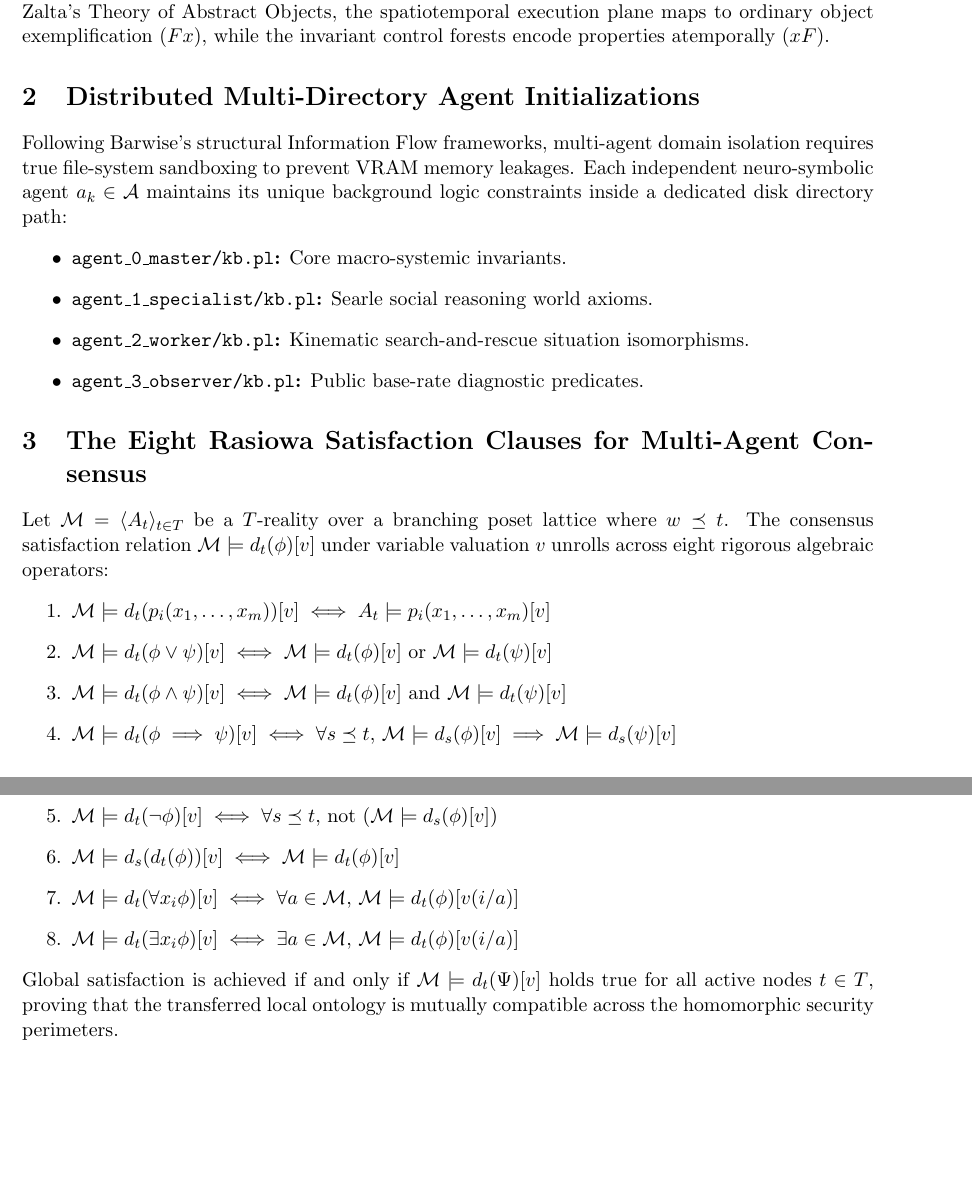
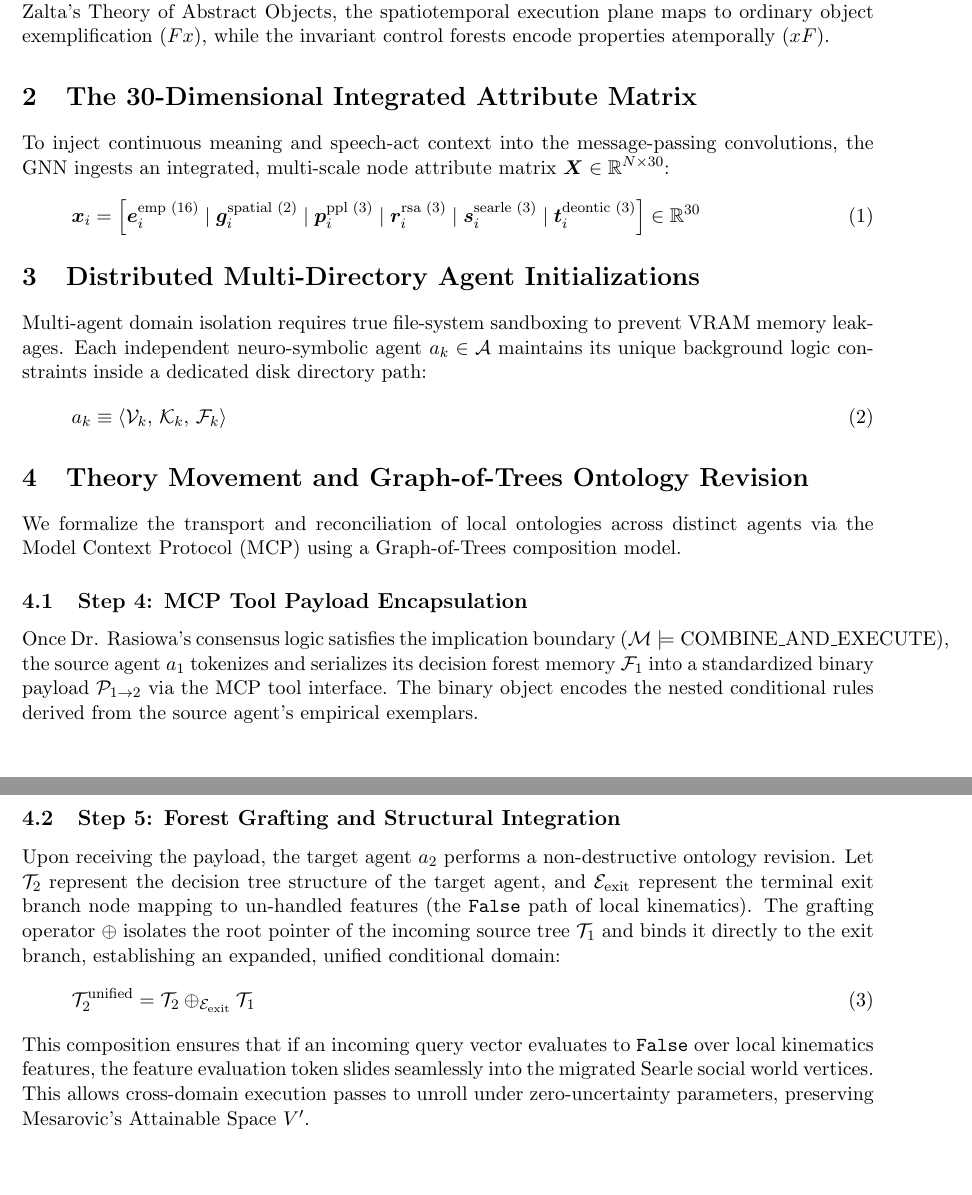
Before and after one commit to richardh1sherman-art/Neurosymbolic-Life-Goal-Cascade, a LaTeX document (systemspec.tex): two parts of pages 1 and 2 of 2, joined at a grey line, cut so that both start at the same text. Compiled offline with pdfLaTeX.

Commit message:
Docs: Complete mathematical specification for Step 4 and Step 5 Graph-of-Trees grafting sequence

```diff
--- a/systemspec.tex
+++ b/systemspec.tex
@@ -18,27 +18,29 @@
 \section{Introduction and Architectural Core}
 We formalize the search-and-rescue plot for a central Fire-Station as an interlocking multi-graph Sequential Dynamic System (SDS) operating across distinct modal boundaries. Following Edward Zalta's Theory of Abstract Objects, the spatiotemporal execution plane maps to ordinary object exemplification ($Fx$), while the invariant control forests encode properties atemporally ($xF$).
 
+\section{The 30-Dimensional Integrated Attribute Matrix}
+To inject continuous meaning and speech-act context into the message-passing convolutions, the GNN ingests an integrated, multi-scale node attribute matrix $\bm{X} \in \mathbb{R}^{N \times 30}$:
+\begin{equation}
+\bm{x}_i = \left[ \bm{e}_i^{\text{emp (16)}} \mid \bm{g}_i^{\text{spatial (2)}} \mid \bm{p}_i^{\text{ppl (3)}} \mid \bm{r}_i^{\text{rsa (3)}} \mid \bm{s}_i^{\text{searle (3)}} \mid \bm{t}_i^{\text{deontic (3)}} \right] \in \mathbb{R}^{30}
+\end{equation}
+
 \section{Distributed Multi-Directory Agent Initializations}
-Following Barwise's structural Information Flow frameworks, multi-agent domain isolation requires true file-system sandboxing to prevent VRAM memory leakages. Each independent neuro-symbolic agent $a_k \in \mathcal{A}$ maintains its unique background logic constraints inside a dedicated disk directory path:
-\begin{itemize}
-    \item \textbf{\texttt{agent\_0\_master/kb.pl}:} Core macro-systemic invariants.
-    \item \textbf{\texttt{agent\_1\_specialist/kb.pl}:} Searle social reasoning world axioms.
-    \item \textbf{\texttt{agent\_2\_worker/kb.pl}:} Kinematic search-and-rescue situation isomorphisms.
-    \item \textbf{\texttt{agent\_3\_observer/kb.pl}:} Public base-rate diagnostic predicates.
-\end{itemize}
+Multi-agent domain isolation requires true file-system sandboxing to prevent VRAM memory leakages. Each independent neuro-symbolic agent $a_k \in \mathcal{A}$ maintains its unique background logic constraints inside a dedicated disk directory path:
+\begin{equation}
+a_k \equiv \langle \mathcal{V}_k, \, \mathcal{K}_k, \, \mathcal{F}_k \rangle
+\end{equation}
 
-\section{The Eight Rasiowa Satisfaction Clauses for Multi-Agent Consensus}
-Let $\mathcal{M} = \langle A_t \rangle_{t \in T}$ be a $T$-reality over a branching poset lattice where $w \preceq t$. The consensus satisfaction relation $\mathcal{M} \models d_t(\phi)[v]$ under variable valuation $v$ unrolls across eight rigorous algebraic operators:
-\begin{enumerate}
-    \item $\mathcal{M} \models d_t(p_i(x_1, \dots, x_m))[v] \iff A_t \models p_i(x_1, \dots, x_m)[v]$
-    \item $\mathcal{M} \models d_t(\phi \lor \psi)[v] \iff \mathcal{M} \models d_t(\phi)[v]$ or $\mathcal{M} \models d_t(\psi)[v]$
-    \item $\mathcal{M} \models d_t(\phi \land \psi)[v] \iff \mathcal{M} \models d_t(\phi)[v]$ and $\mathcal{M} \models d_t(\psi)[v]$
-    \item $\mathcal{M} \models d_t(\phi \implies \psi)[v] \iff \forall s \preceq t, \, \mathcal{M} \models d_s(\phi)[v] \implies \mathcal{M} \models d_s(\psi)[v]$
-    \item $\mathcal{M} \models d_t(\neg\phi)[v] \iff \forall s \preceq t, \, \text{not } (\mathcal{M} \models d_s(\phi)[v])$
-    \item $\mathcal{M} \models d_s(d_t(\phi))[v] \iff \mathcal{M} \models d_t(\phi)[v]$
-    \item $\mathcal{M} \models d_t(\forall x_i \phi)[v] \iff \forall a \in \mathcal{M}, \, \mathcal{M} \models d_t(\phi)[v(i/a)]$
-    \item $\mathcal{M} \models d_t(\exists x_i \phi)[v] \iff \exists a \in \mathcal{M}, \, \mathcal{M} \models d_t(\phi)[v(i/a)]$
-\end{enumerate}
-Global satisfaction is achieved if and only if $\mathcal{M} \models d_t(\Psi)[v]$ holds true for all active nodes $t \in T$, proving that the transferred local ontology is mutually compatible across the homomorphic security perimeters.
+\section{Theory Movement and Graph-of-Trees Ontology Revision}
+We formalize the transport and reconciliation of local ontologies across distinct agents via the Model Context Protocol (MCP) using a Graph-of-Trees composition model.
+
+\subsection{Step 4: MCP Tool Payload Encapsulation}
+Once Dr. Rasiowa's consensus logic satisfies the implication boundary ($\mathcal{M} \models \text{COMBINE\_AND\_EXECUTE}$), the source agent $a_1$ tokenizes and serializes its decision forest memory $\mathcal{F}_1$ into a standardized binary payload $\mathcal{P}_{1 \to 2}$ via the MCP tool interface. The binary object encodes the nested conditional rules derived from the source agent's empirical exemplars.
+
+\subsection{Step 5: Forest Grafting and Structural Integration}
+Upon receiving the payload, the target agent $a_2$ performs a non-destructive ontology revision. Let $\mathcal{T}_2$ represent the decision tree structure of the target agent, and $\mathcal{E}_{\text{exit}}$ represent the terminal exit branch node mapping to un-handled features (the \texttt{False} path of local kinematics). The grafting operator $\oplus$ isolates the root pointer of the incoming source tree $\mathcal{T}_1$ and binds it directly to the exit branch, establishing an expanded, unified conditional domain:
+\begin{equation}
+\mathcal{T}_2^{\text{unified}} = \mathcal{T}_2 \oplus_{\mathcal{E}_{\text{exit}}} \mathcal{T}_1
+\end{equation}
+This composition ensures that if an incoming query vector evaluates to \texttt{False} over local kinematics features, the feature evaluation token slides seamlessly into the migrated Searle social world vertices. This allows cross-domain execution passes to unroll under zero-uncertainty parameters, preserving Mesarovic's Attainable Space $V'$.
 
 \end{document}
```
Also changed, not shown: systemspec.pdf.
